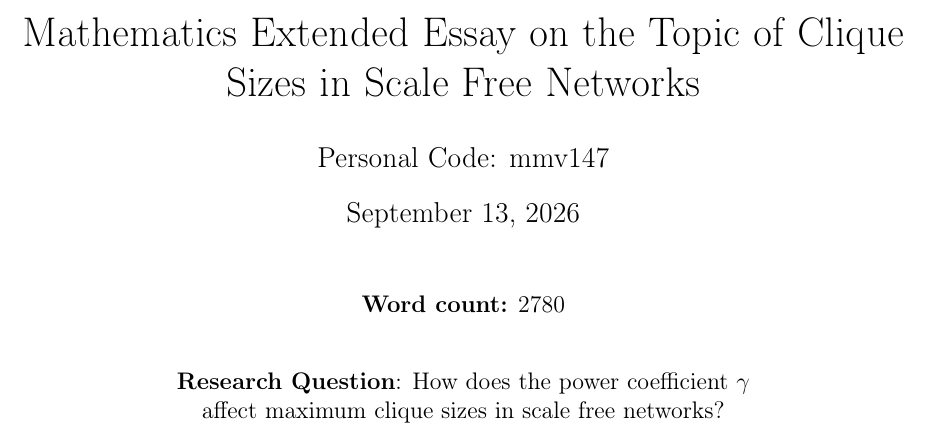
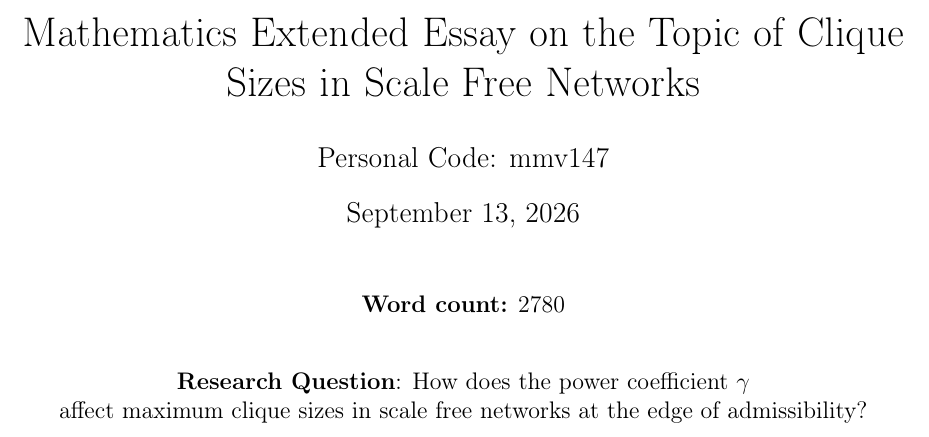
Before and after one commit to informatiky/LaTeX, a LaTeX document (Extended Essay/Johannes - Mathematics Extended Essay - Probabilistic method.tex): part of page 1 of 18, cut so that both start at the same text. Compiled offline with pdfLaTeX.

Commit message:
Auto-commit: 2026-09-13 18:57:25

```diff
--- a/Extended Essay/Johannes - Mathematics Extended Essay - Probabilistic method.tex
+++ b/Extended Essay/Johannes - Mathematics Extended Essay - Probabilistic method.tex
@@ -54,7 +54,7 @@
     \par
     \bigskip
     \bigskip
-    \textbf{Research Question}: How does the power coefficient \( \gamma \) \par affect maximum clique sizes in scale free networks?
+    \textbf{Research Question}: How does the power coefficient \( \gamma \) \par affect maximum clique sizes in scale free networks at the edge of admissibility?
 \end{center}
 
 \newpage
```
Also changed, not shown: 1 other file.
